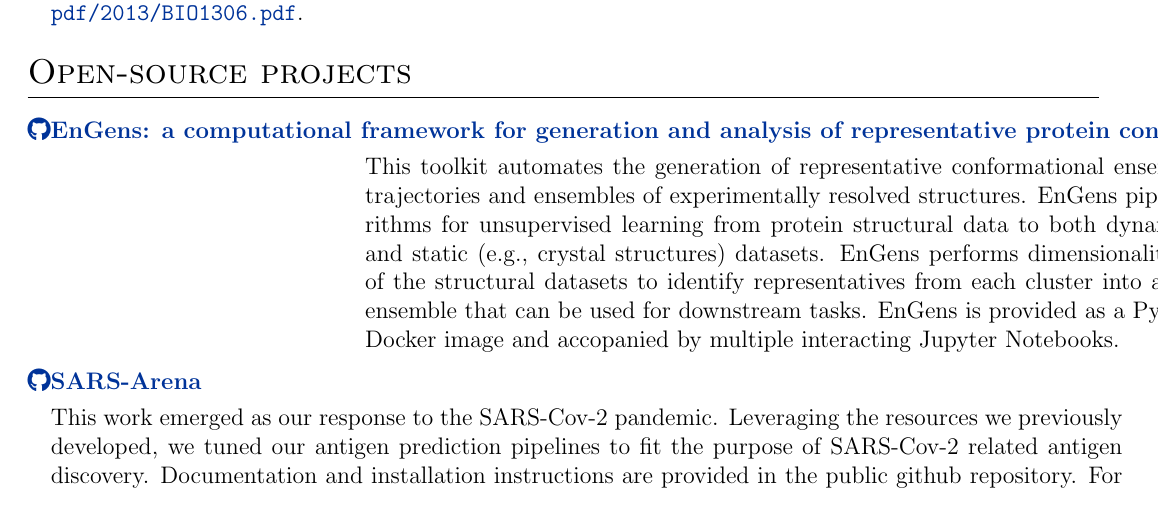
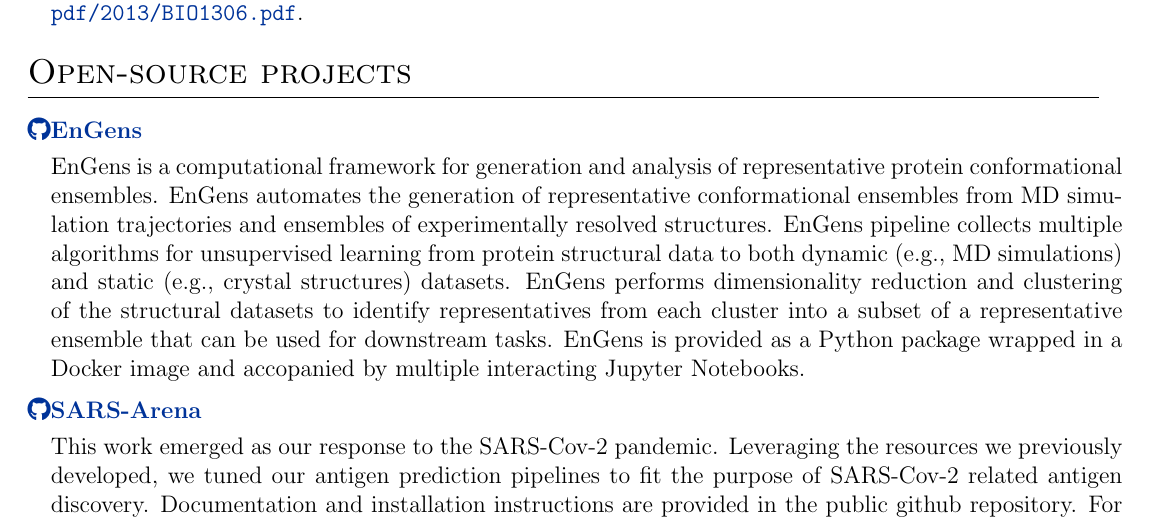
Before and after one commit to AnjaConev/CV, a LaTeX CV (cv.tex): part of page 3 of 4, cut so that both start at the same text. Compiled offline with pdfLaTeX.

Commit message:
Update cv.tex

```diff
--- a/cv.tex
+++ b/cv.tex
@@ -294,13 +294,10 @@ works of students. \end{minipage}
 \section{Open-source projects}
 
 \begin{tabularx}{\linewidth}{ @{}l r@{} }
- \href{https://github.com/anon528/supreme-couscous}{\faGithub \textbf{EnGens: a computational framework for generation
-and analysis of representative protein conformational
-ensembles}} &\\[3.75pt]
+ \href{https://github.com/anon528/supreme-couscous}{\faGithub \textbf{EnGens}} &\\[3.75pt]
 \multicolumn{2}{@{}X@{}}{}
 \begin{minipage}[t]{\linewidth}
-This toolkit automates the generation of representative conformational ensembles from MD simulation trajectories and ensembles of experimentally resolved structures.
-EnGens pipeline collects multiple algorithms for unsupervised learning from protein structural data to both dynamic (e.g., MD simulations) and static (e.g., crystal structures) datasets. EnGens performs dimensionality reduction and clustering of the structural datasets to identify representatives from each cluster into a subset of a representative ensemble that can be used for downstream tasks. EnGens is provided as a Python package wrapped in a Docker image and accopanied by multiple interacting Jupyter Notebooks.
+EnGens is a computational framework for generation and analysis of representative protein conformational ensembles. EnGens automates the generation of representative conformational ensembles from MD simulation trajectories and ensembles of experimentally resolved structures. EnGens pipeline collects multiple algorithms for unsupervised learning from protein structural data to both dynamic (e.g., MD simulations) and static (e.g., crystal structures) datasets. EnGens performs dimensionality reduction and clustering of the structural datasets to identify representatives from each cluster into a subset of a representative ensemble that can be used for downstream tasks. EnGens is provided as a Python package wrapped in a Docker image and accopanied by multiple interacting Jupyter Notebooks.
 \end{minipage}
 \end{tabularx}
 
```
